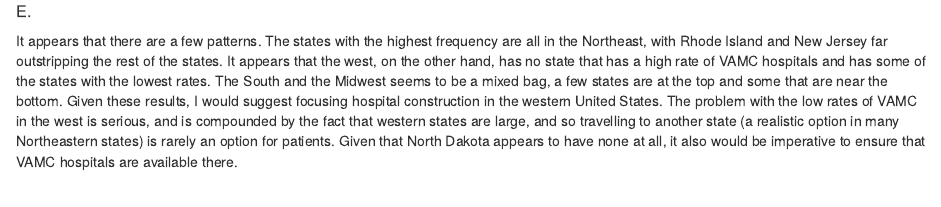
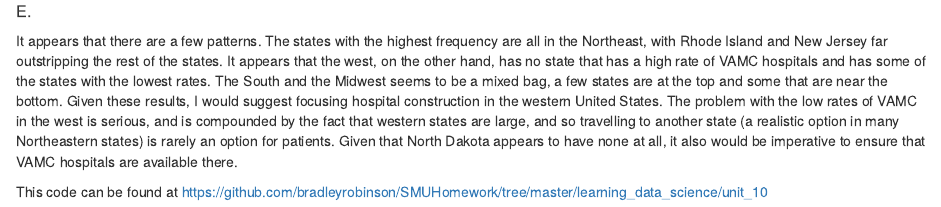
Before and after one commit to bradleyrobinson/SMUHomework, an R Markdown document (learning_data_science/unit_10/assignment10.Rmd): the page in a window 1100 px wide, from 6440 px down. The pictures show the output file learning_data_science/unit_10/assignment10.nb.html that the author committed with the source, opened offline.

Commit message:
Added address for the analysis

````diff
--- a/learning_data_science/unit_10/assignment10.Rmd
+++ b/learning_data_science/unit_10/assignment10.Rmd
@@ -86,3 +86,6 @@ ggplot(data = mainland_size) +
 ```
 ##### E.
 It appears that there are a few patterns. The states with the highest frequency are all in the Northeast, with Rhode Island and New Jersey far outstripping the rest of the states. It appears that the west, on the other hand, has no state that has a high rate of VAMC hospitals and has some of the states with the lowest rates. The South and the Midwest seems to be a mixed bag, a few states are at the top and some that are near the bottom. Given these results, I would suggest focusing hospital construction in the western United States. The problem with the low rates of VAMC in the west is serious, and is compounded by the fact that western states are large, and so travelling to another state (a realistic option in many Northeastern states) is rarely an option for patients. Given that North Dakota appears to have none at all, it also would be imperative to ensure that VAMC hospitals are available there.
+
+
+This code can be found at https://github.com/bradleyrobinson/SMUHomework/tree/master/learning_data_science/unit_10
````
Also changed, not shown: learning_data_science/unit_10/assignment10.nb.html.
